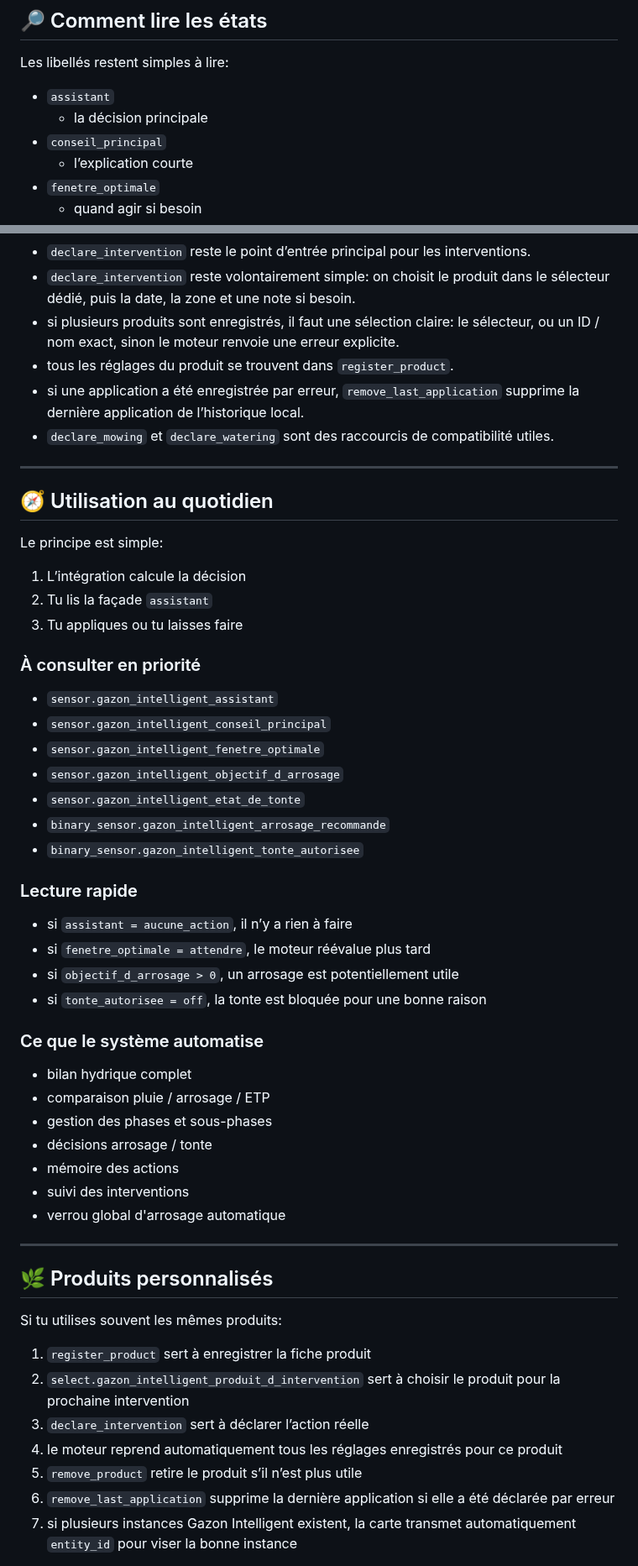
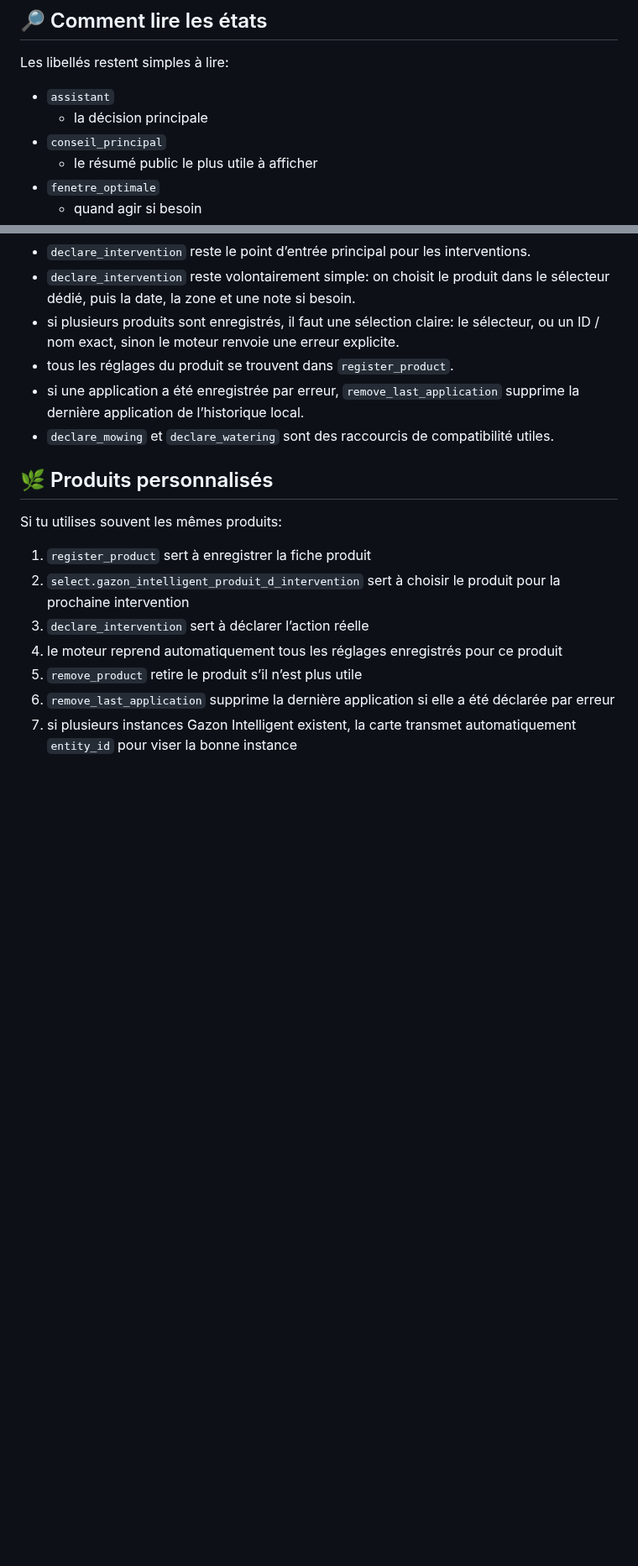
Before and after one commit to kev21brv10/gazon_intelligent, a Markdown page: README.md, 2 parts joined by grey strips. Shown at 84% size. Rendered like a GitHub page; blank space fills up the shorter version.

```diff
--- a/README.md
+++ b/README.md
@@ -160,7 +204,7 @@ Les libellés restent simples à lire:
 - `assistant`
   - la décision principale
 - `conseil_principal`
-  - l’explication courte
+  - le résumé public le plus utile à afficher
 - `fenetre_optimale`
   - quand agir si besoin
 - `objectif_d_arrosage`
@@ -476,45 +525,6 @@ Notes:
 - si une application a été enregistrée par erreur, `remove_last_application` supprime la dernière application de l’historique local.
 - `declare_mowing` et `declare_watering` sont des raccourcis de compatibilité utiles.
 
----
-
-## 🧭 Utilisation au quotidien
-
-Le principe est simple:
-
-1. L’intégration calcule la décision
-2. Tu lis la façade `assistant`
-3. Tu appliques ou tu laisses faire
-
-### À consulter en priorité
-
-- `sensor.gazon_intelligent_assistant`
-- `sensor.gazon_intelligent_conseil_principal`
-- `sensor.gazon_intelligent_fenetre_optimale`
-- `sensor.gazon_intelligent_objectif_d_arrosage`
-- `sensor.gazon_intelligent_etat_de_tonte`
-- `binary_sensor.gazon_intelligent_arrosage_recommande`
-- `binary_sensor.gazon_intelligent_tonte_autorisee`
-
-### Lecture rapide
-
-- si `assistant = aucune_action`, il n’y a rien à faire
-- si `fenetre_optimale = attendre`, le moteur réévalue plus tard
-- si `objectif_d_arrosage > 0`, un arrosage est potentiellement utile
-- si `tonte_autorisee = off`, la tonte est bloquée pour une bonne raison
-
-### Ce que le système automatise
-
-- bilan hydrique complet
-- comparaison pluie / arrosage / ETP
-- gestion des phases et sous-phases
-- décisions arrosage / tonte
-- mémoire des actions
-- suivi des interventions
-- verrou global d'arrosage automatique
-
----
-
 ## 🌿 Produits personnalisés
 
 Si tu utilises souvent les mêmes produits:
```
Also changed, not shown: other parts of README.md (+92 -43 lines).
